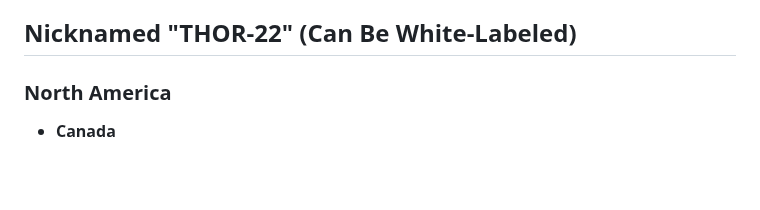
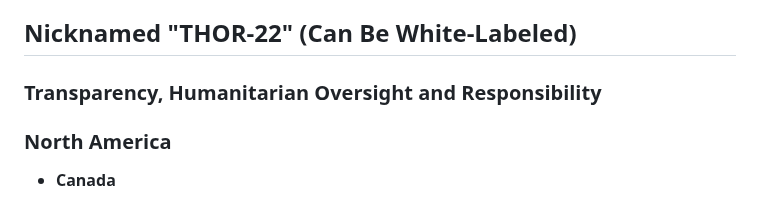
Before and after one commit to henrymorgan10/-mcorp-home, a Markdown page: README.md, the part around the change. GitHub-like rendering; blank space fills up the shorter version.

```diff
--- a/README.md
+++ b/README.md
@@ -479,6 +479,7 @@ The name THOR-22 is intended not to symbolize military power, but to represent s
 
 
 ## Nicknamed "THOR-22" (Can Be White-Labeled)
+### Transparency, Humanitarian Oversight and Responsibility
 
 ### North America
 
```
